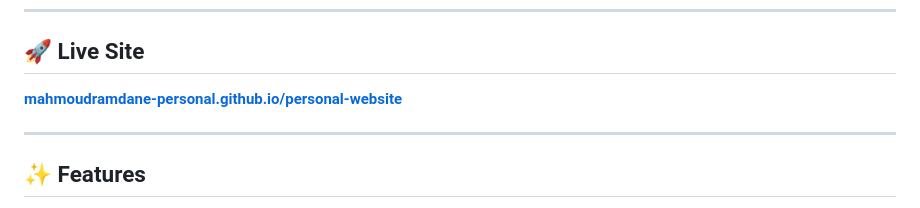
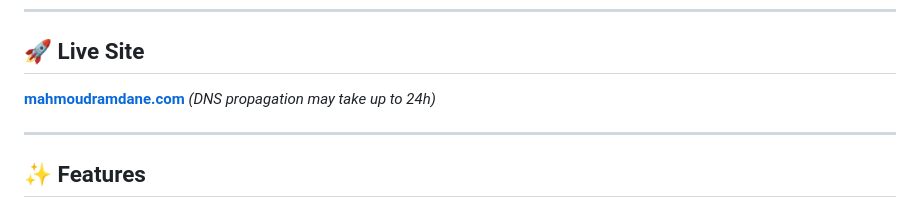
Before and after one commit to mahmoudramdane-personal/mahmoudramdane-personal.github.io, a Markdown page: README.md, the part around the change. GitHub-like rendering.

Commit message:
update-readme-for-custom-domain

```diff
--- a/README.md
+++ b/README.md
@@ -8,7 +8,8 @@ Built with **React 18**, **HTM**, and **vanilla CSS** — zero bundler, deployed
 
 ## 🚀 Live Site
 
-**[mahmoudramdane-personal.github.io/personal-website](https://mahmoudramdane-personal.github.io/personal-website/)**
+**[mahmoudramdane.com](https://mahmoudramdane.com)**
+*(DNS propagation may take up to 24h)*
 
 ---
 
```
